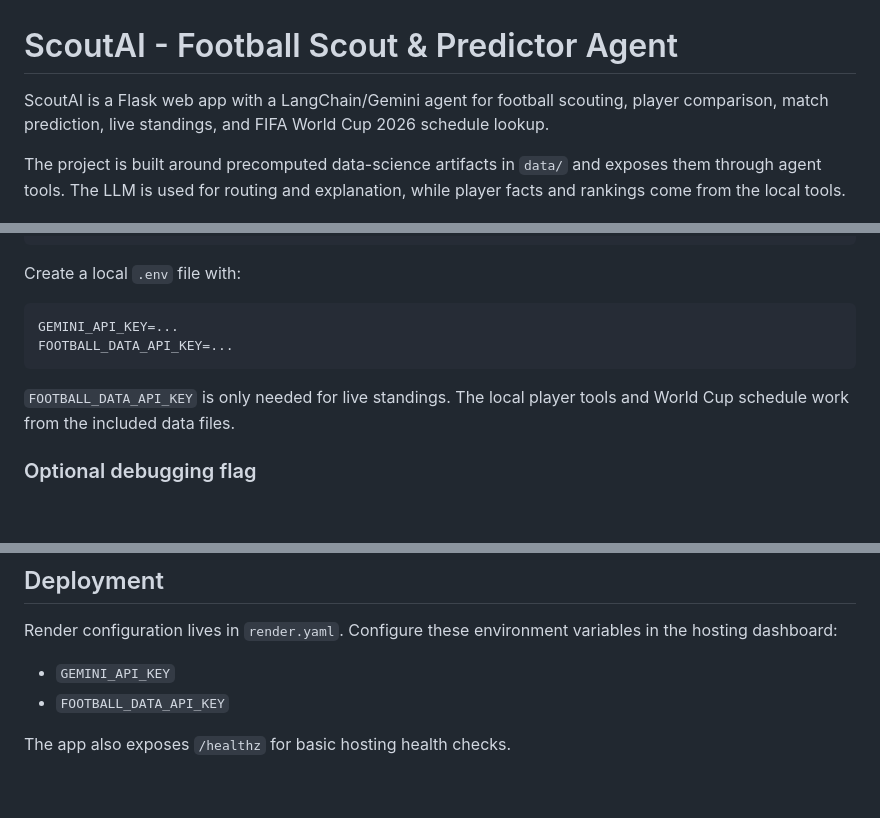
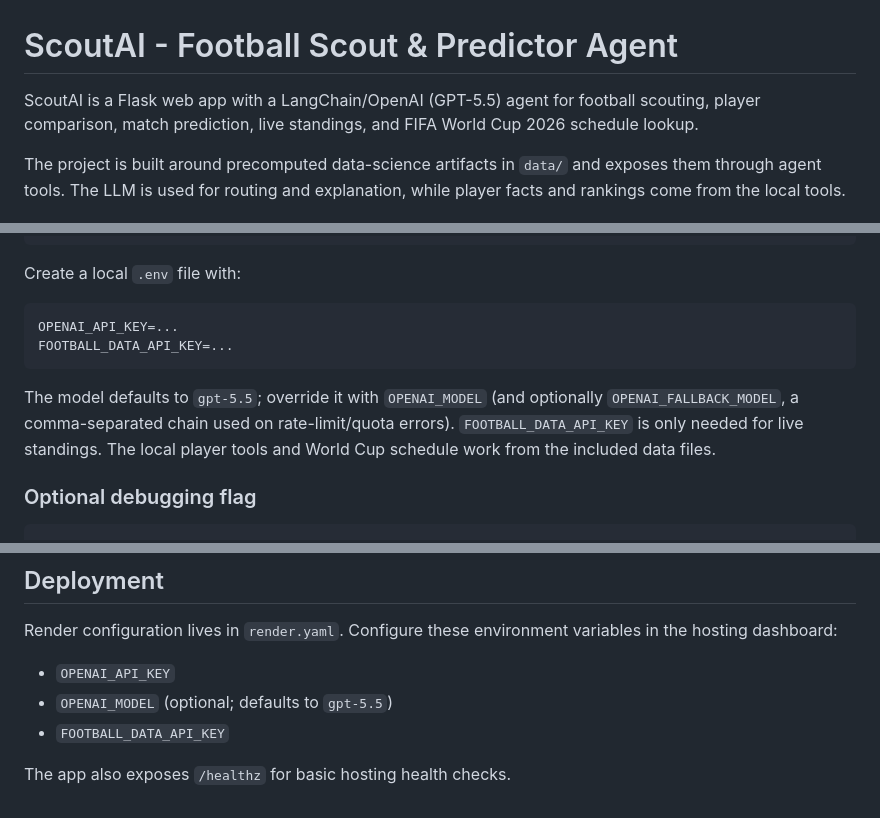
Before and after one commit to aviv-feler/Football-Agent, a Markdown page: README.md, 3 parts joined by grey strips. Drawn GitHub-style; blank space fills up the shorter version.

````diff
--- a/README.md
+++ b/README.md
@@ -1,6 +1,6 @@
 # ScoutAI - Football Scout & Predictor Agent
 
-ScoutAI is a Flask web app with a LangChain/Gemini agent for football scouting,
+ScoutAI is a Flask web app with a LangChain/OpenAI (GPT-5.5) agent for football scouting,
 player comparison, match prediction, live standings, and FIFA World Cup 2026 schedule lookup.
 
 The project is built around precomputed data-science artifacts in `data/` and exposes them
@@ -58,10 +58,12 @@ http://127.0.0.1:5000
 Create a local `.env` file with:
 
 ```text
-GEMINI_API_KEY=...
+OPENAI_API_KEY=...
 FOOTBALL_DATA_API_KEY=...
 ```
 
+The model defaults to `gpt-5.5`; override it with `OPENAI_MODEL` (and optionally
+`OPENAI_FALLBACK_MODEL`, a comma-separated chain used on rate-limit/quota errors).
 `FOOTBALL_DATA_API_KEY` is only needed for live standings. The local player tools and
 World Cup schedule work from the included data files.
 
@@ -106,7 +108,8 @@ python data_prep.py
 Render configuration lives in `render.yaml`. Configure these environment variables in
 the hosting dashboard:
 
-- `GEMINI_API_KEY`
+- `OPENAI_API_KEY`
+- `OPENAI_MODEL` (optional; defaults to `gpt-5.5`)
 - `FOOTBALL_DATA_API_KEY`
 
 The app also exposes `/healthz` for basic hosting health checks.
````
Also changed, not shown: ARCHITECTURE.md (+53 -49 lines), REQUIREMENTS_CHECK.md (+11 -10 lines).
